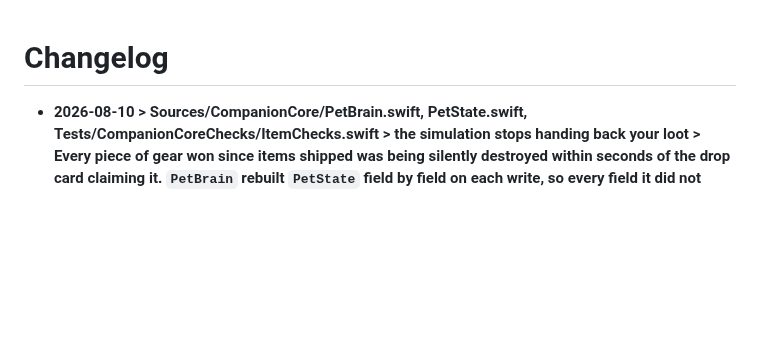
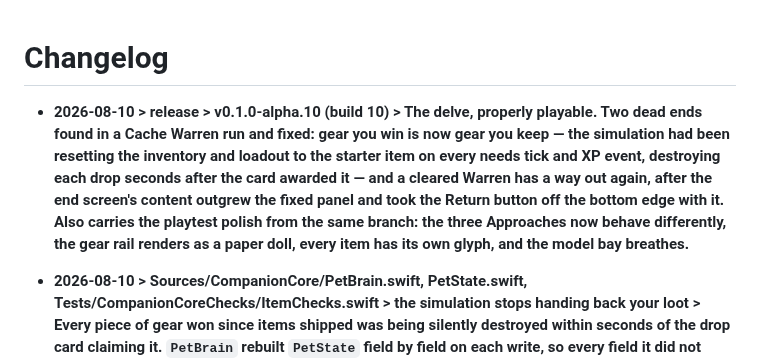
Before and after one commit to Bingeljell/worklings, a Markdown page: docs/changelog.md, the part around the change. Rendered like a GitHub page; blank space fills up the shorter version.

```diff
--- a/docs/changelog.md
+++ b/docs/changelog.md
@@ -1,4 +1,6 @@
 # Changelog
+
+- **2026-08-10 > release > v0.1.0-alpha.10 (build 10) > The delve, properly playable. Two dead ends found in a Cache Warren run and fixed: gear you win is now gear you keep — the simulation had been resetting the inventory and loadout to the starter item on every needs tick and XP event, destroying each drop seconds after the card awarded it — and a cleared Warren has a way out again, after the end screen's content outgrew the fixed panel and took the Return button off the bottom edge with it. Also carries the playtest polish from the same branch: the three Approaches now behave differently, the gear rail renders as a paper doll, every item has its own glyph, and the model bay breathes.**
 
 - **2026-08-10 > Sources/CompanionCore/PetBrain.swift, PetState.swift, Tests/CompanionCoreChecks/ItemChecks.swift > the simulation stops handing back your loot > Every piece of gear won since items shipped was being silently destroyed within seconds of the drop card claiming it. `PetBrain` rebuilt `PetState` field by field on each write, so every field it did not know to pass fell back to the memberwise initialiser's defaults — and for `ownedItems`/`loadout` that default is the starter rubber duck. Any needs tick or XP event therefore reset the entire inventory and loadout, then persisted the reset; gear survived only as long as nothing happened. All six brain write paths now go through a new `PetState.advanced(...)` wither that carries forward every field it does not move, restoring the file's own rule that there is exactly one full-field copy site. Checks cover both the needs-tick and the XP-event path, and were confirmed to fail against the old behaviour. Note: gear already lost to this cannot be recovered from an affected save.**
 
```
Also changed, not shown: README.md (+1 -1 lines), docs/process/distribution.md (+1 -1 lines).
